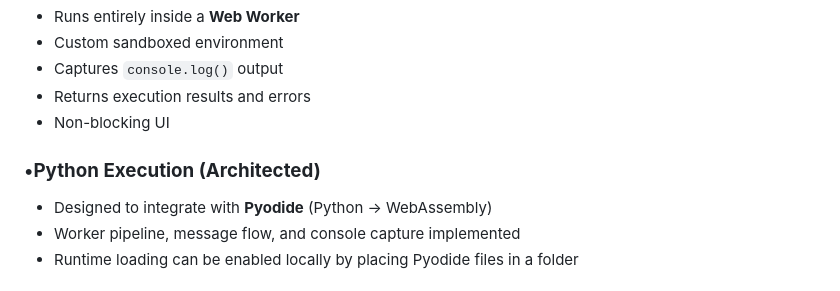
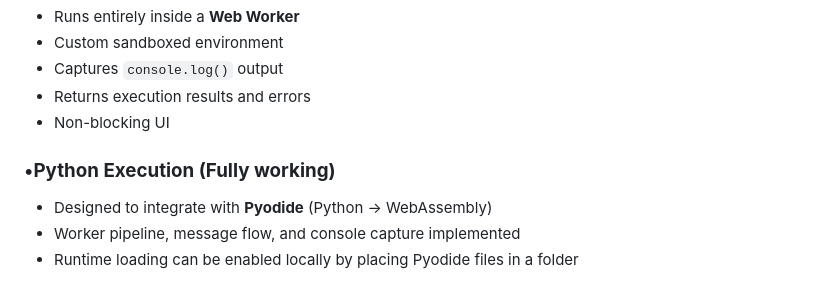
Before and after one commit to ishika0igdtuw/coderunner, a Markdown page: README.md, the part around the change. Drawn GitHub-style.

Commit message:
Update Python Execution section to indicate full functionality

```diff
--- a/README.md
+++ b/README.md
@@ -30,7 +30,7 @@ The core idea is to show how **scalable execution** can be achieved using the br
 - Returns execution results and errors
 - Non-blocking UI
 
-### •**Python Execution (Architected)**
+### •**Python Execution (Fully working)**
 - Designed to integrate with **Pyodide** (Python → WebAssembly)
 - Worker pipeline, message flow, and console capture implemented
 - Runtime loading can be enabled locally by placing Pyodide files in a folder
```
